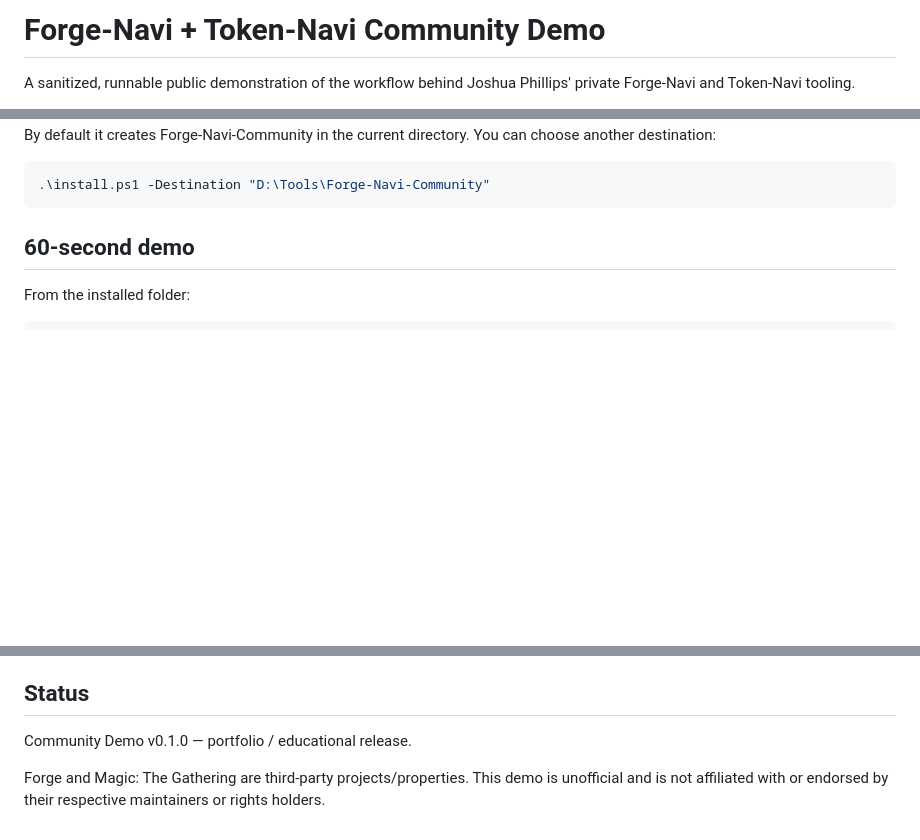
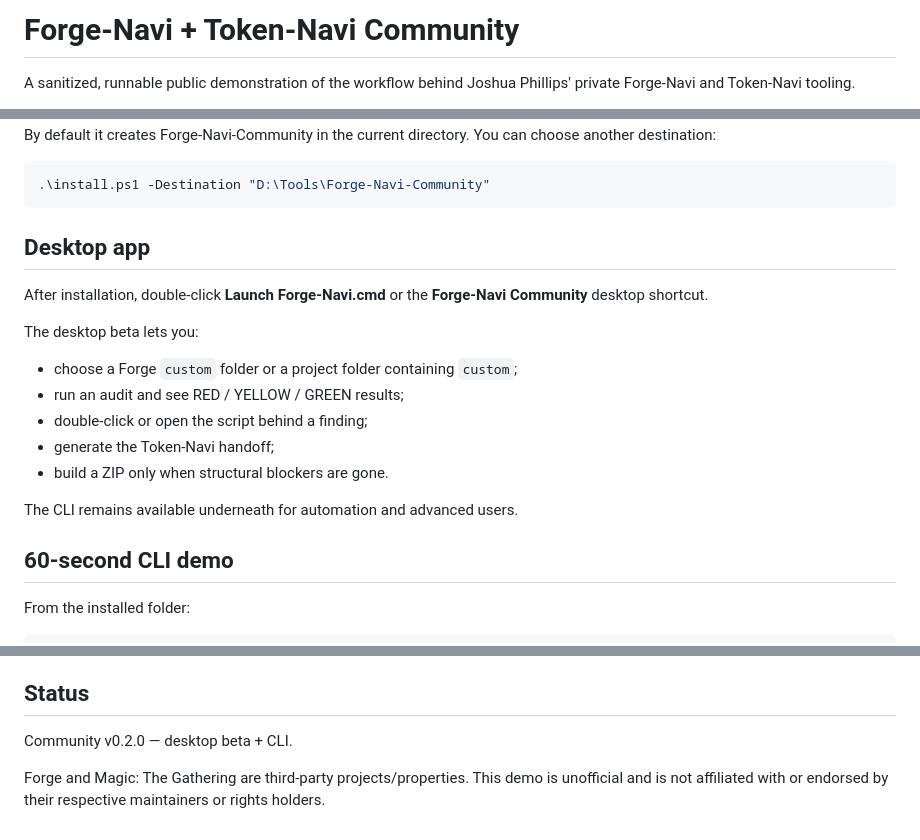
Before and after one commit to ShdWolf579/ShdWolf579.github.io, a Markdown page: community/forge-navi/README.md, 3 parts joined by grey strips. Drawn GitHub-style; blank space fills up the shorter version.

Commit message:
Document Forge-Navi desktop beta

```diff
--- a/community/forge-navi/README.md
+++ b/community/forge-navi/README.md
@@ -1,4 +1,4 @@
-# Forge-Navi + Token-Navi Community Demo
+# Forge-Navi + Token-Navi Community
 
 A sanitized, runnable public demonstration of the workflow behind Joshua Phillips' private Forge-Navi and Token-Navi tooling.
 
@@ -24,7 +24,21 @@ By default it creates Forge-Navi-Community in the current directory. You can cho
 .\install.ps1 -Destination "D:\Tools\Forge-Navi-Community"
 ~~~
 
-## 60-second demo
+## Desktop app
+
+After installation, double-click **Launch Forge-Navi.cmd** or the **Forge-Navi Community** desktop shortcut.
+
+The desktop beta lets you:
+
+- choose a Forge `custom` folder or a project folder containing `custom`;
+- run an audit and see RED / YELLOW / GREEN results;
+- double-click or open the script behind a finding;
+- generate the Token-Navi handoff;
+- build a ZIP only when structural blockers are gone.
+
+The CLI remains available underneath for automation and advanced users.
+
+## 60-second CLI demo
 
 From the installed folder:
 
@@ -99,6 +113,6 @@ The production rule is simple: prove the content works; do not merely prove that
 
 ## Status
 
-Community Demo v0.1.0 — portfolio / educational release.
+Community v0.2.0 — desktop beta + CLI.
 
 Forge and Magic: The Gathering are third-party projects/properties. This demo is unofficial and is not affiliated with or endorsed by their respective maintainers or rights holders.
```
